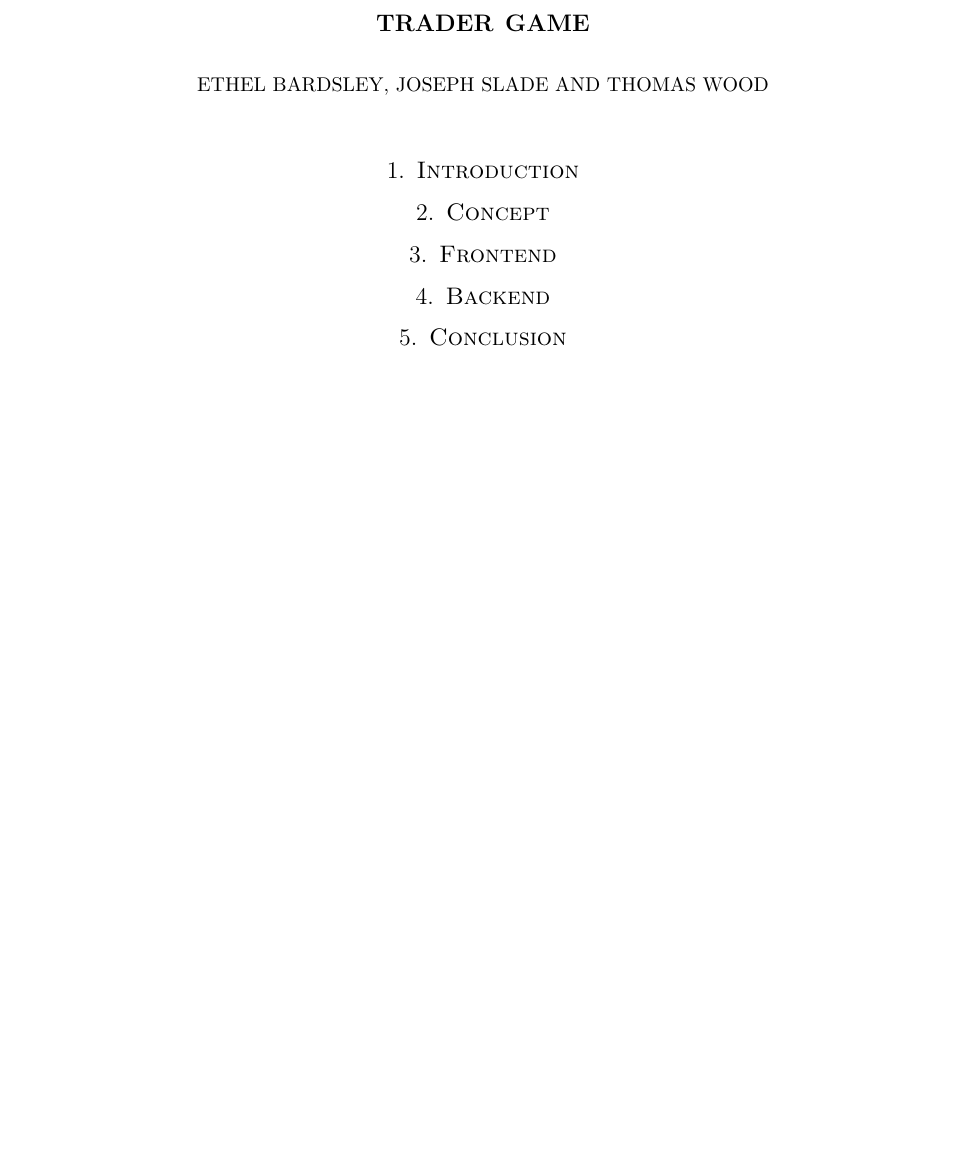
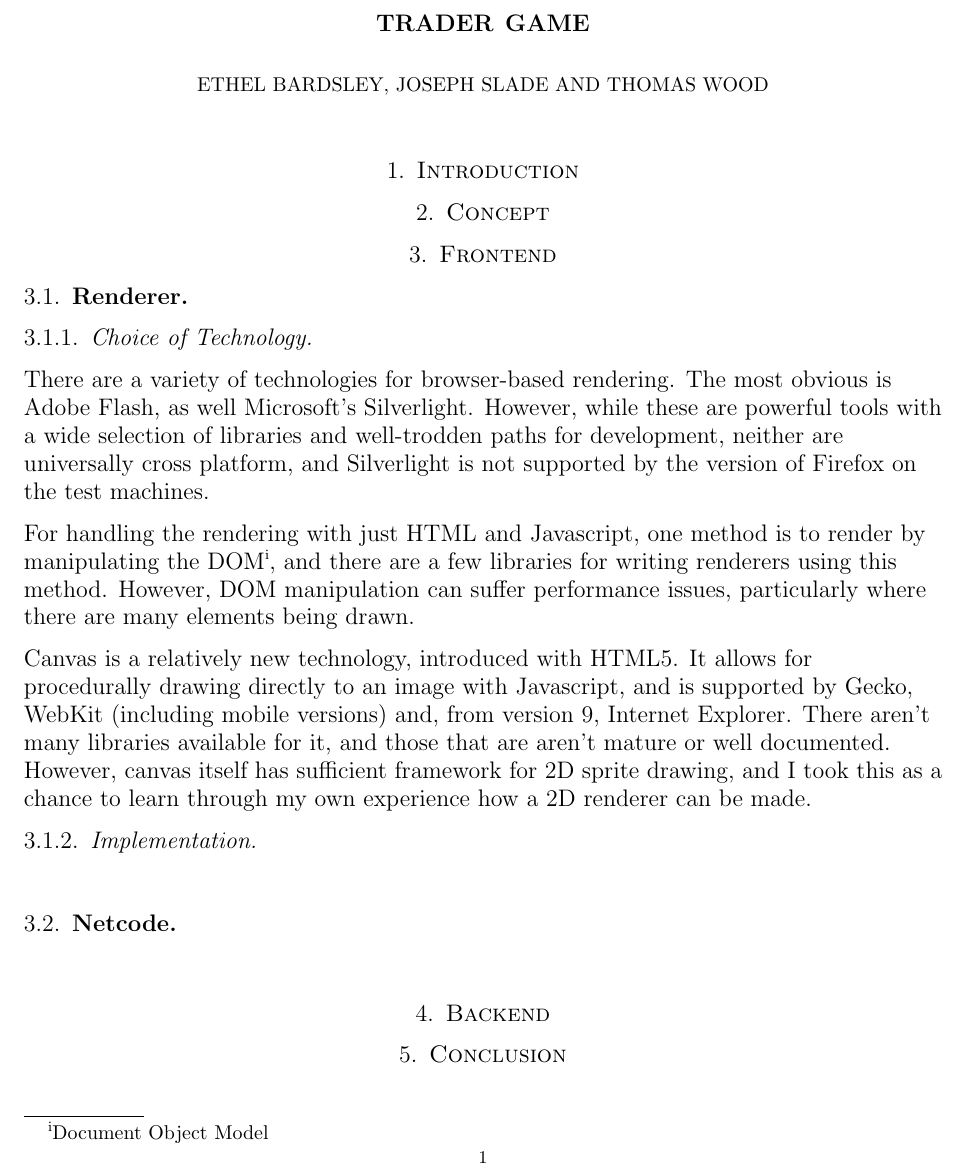
Before and after one commit to IgnoredAmbience/web-game-lab, a LaTeX paper (report/report.tex): part of the page, cut so that both start at the same text, the shorter picture padded with empty space. Compiled offline with pdfLaTeX.

Commit message:
Start of writeup of Frontend
First draft of "why did I choose Canvas"

```diff
--- a/report/report.tex
+++ b/report/report.tex
@@ -38,6 +38,24 @@
   % Brief explanation of the game
 \section{Frontend}
   % How this work
+  \subsection{Renderer}
+    % Why HTML5 canvas and not something else (more cross platform)
+    % Why no libraries (none mature)
+    % Difficulties canvas provides
+    \subsubsection{Choice of Technology}
+      \begin{flushleft}
+        There are a variety of technologies for browser-based rendering. The most obvious is Adobe Flash, as well Microsoft's Silverlight. However, while these are powerful tools with a wide selection of libraries and well-trodden paths for development, neither are universally cross platform, and Silverlight is not supported by the version of Firefox on the test machines.
+
+        For handling the rendering with just HTML and Javascript, one method is to render by manipulating the DOM\footnote{Document Object Model}, and there are a few libraries for writing renderers using this method. However, DOM manipulation can suffer performance issues, particularly where there are many elements being drawn.
+
+        Canvas is a relatively new technology, introduced with HTML5. It allows for procedurally drawing directly to an image with Javascript, and is supported by Gecko, WebKit (including mobile versions) and, from version 9, Internet Explorer. There aren't many libraries available for it, and those that are aren't mature or well documented. However, canvas itself has sufficient framework for 2D sprite drawing, and I took this as a chance to learn through my own experience how a 2D renderer can be made.
+      \end{flushleft}
+    \subsubsection{Implementation}
+      \begin{flushleft}
+      \end{flushleft}
+  \subsection{Netcode}
+    \begin{flushleft}
+    \end{flushleft}
 \section{Backend}
   % How that work
 \section{Conclusion}
```
